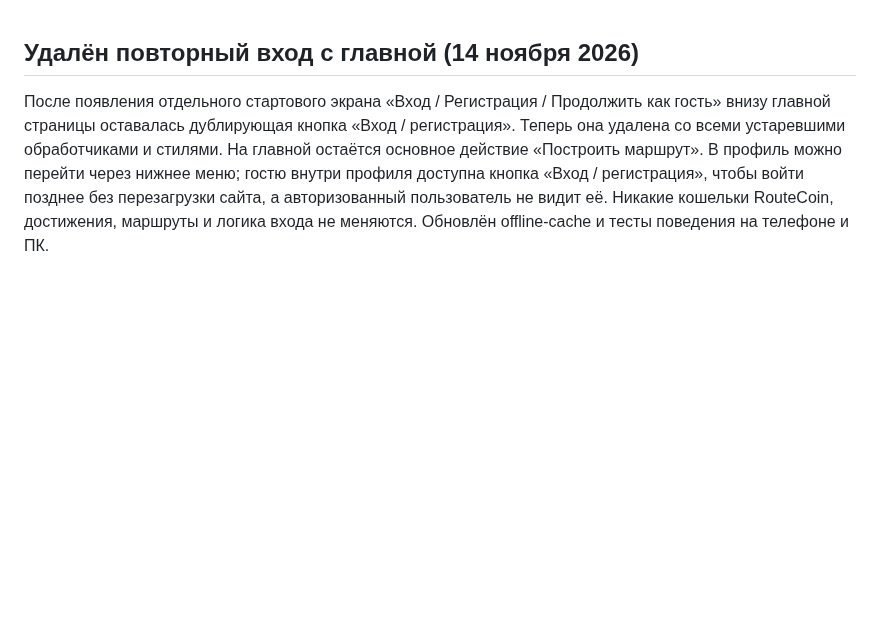
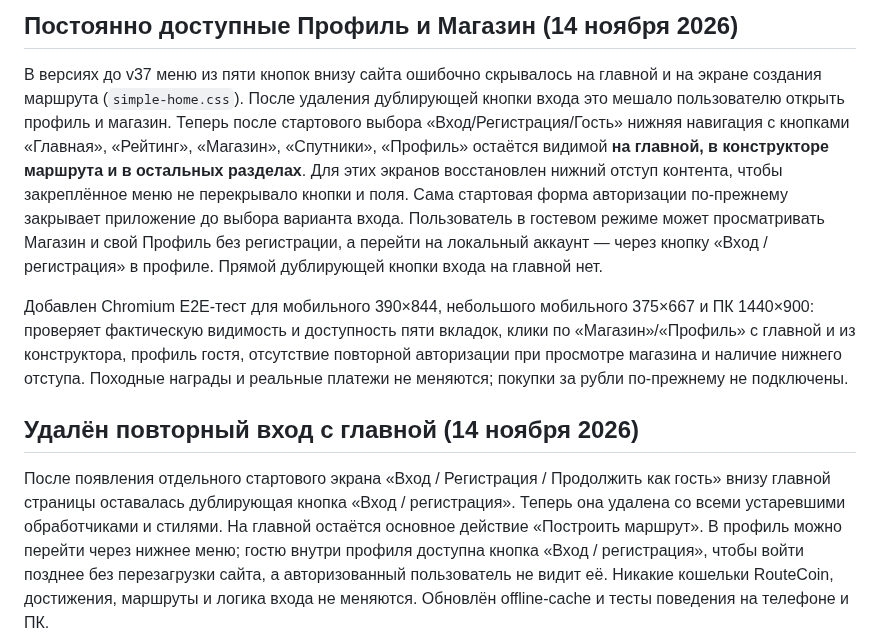
Before and after one commit to slucajnyjmarsrut/random-route, a Markdown page: README.md, the part around the change. GitHub-like rendering; blank space fills up the shorter version.

Commit message:
Include persistent main navigation browser test and document user-visible fix

```diff
--- a/README.md
+++ b/README.md
@@ -1,3 +1,9 @@
+## Постоянно доступные Профиль и Магазин (14 ноября 2026)
+
+В версиях до v37 меню из пяти кнопок внизу сайта ошибочно скрывалось на главной и на экране создания маршрута (`simple-home.css`). После удаления дублирующей кнопки входа это мешало пользователю открыть профиль и магазин. Теперь после стартового выбора «Вход/Регистрация/Гость» нижняя навигация с кнопками «Главная», «Рейтинг», «Магазин», «Спутники», «Профиль» остаётся видимой **на главной, в конструкторе маршрута и в остальных разделах**. Для этих экранов восстановлен нижний отступ контента, чтобы закреплённое меню не перекрывало кнопки и поля. Сама стартовая форма авторизации по-прежнему закрывает приложение до выбора варианта входа. Пользователь в гостевом режиме может просматривать Магазин и свой Профиль без регистрации, а перейти на локальный аккаунт — через кнопку «Вход / регистрация» в профиле. Прямой дублирующей кнопки входа на главной нет.
+
+Добавлен Chromium E2E-тест для мобильного 390×844, небольшого мобильного 375×667 и ПК 1440×900: проверяет фактическую видимость и доступность пяти вкладок, клики по «Магазин»/«Профиль» с главной и из конструктора, профиль гостя, отсутствие повторной авторизации при просмотре магазина и наличие нижнего отступа. Походные награды и реальные платежи не меняются; покупки за рубли по-прежнему не подключены.
+
 ## Удалён повторный вход с главной (14 ноября 2026)
 
 После появления отдельного стартового экрана «Вход / Регистрация / Продолжить как гость» внизу главной страницы оставалась дублирующая кнопка «Вход / регистрация». Теперь она удалена со всеми устаревшими обработчиками и стилями. На главной остаётся основное действие «Построить маршрут». В профиль можно перейти через нижнее меню; гостю внутри профиля доступна кнопка «Вход / регистрация», чтобы войти позднее без перезагрузки сайта, а авторизованный пользователь не видит её. Никакие кошельки RouteCoin, достижения, маршруты и логика входа не меняются. Обновлён offline-cache и тесты поведения на телефоне и ПК.
```
